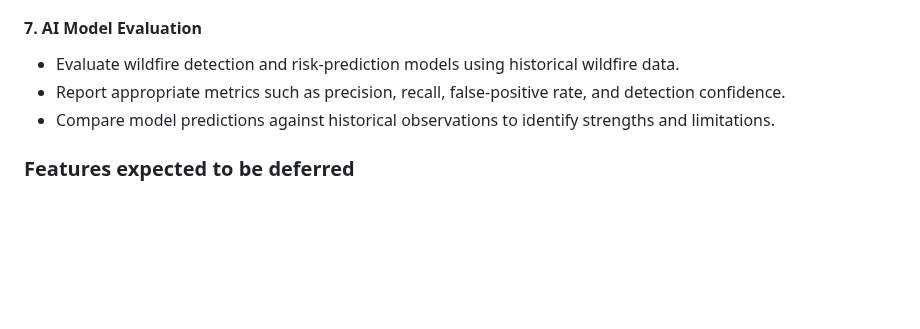
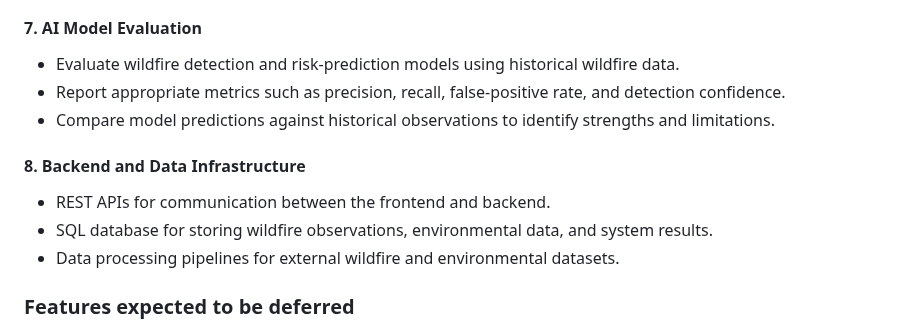
Before and after one commit to FariaSamanta/ECE444-PROJECT, a Markdown page: requirements.md, the part around the change. Rendered like a GitHub page; blank space fills up the shorter version.

Commit message:
Update requirements.md added backend and data infrastrucure for features

```diff
--- a/requirements.md
+++ b/requirements.md
@@ -75,6 +75,11 @@ Wildfires in at-risk regions are often detected too late; existing monitoring re
 - Report appropriate metrics such as precision, recall, false-positive rate, and detection confidence.
 - Compare model predictions against historical observations to identify strengths and limitations.
 
+#### 8. Backend and Data Infrastructure
+   - REST APIs for communication between the frontend and backend.
+   - SQL database for storing wildfire observations, environmental data, and system results.
+   - Data processing pipelines for external wildfire and environmental datasets.
+
 ### Features expected to be deferred
 
 The following features may be considered for future development if time and resources permit, but will not be required for the initial semester implementation:
```
